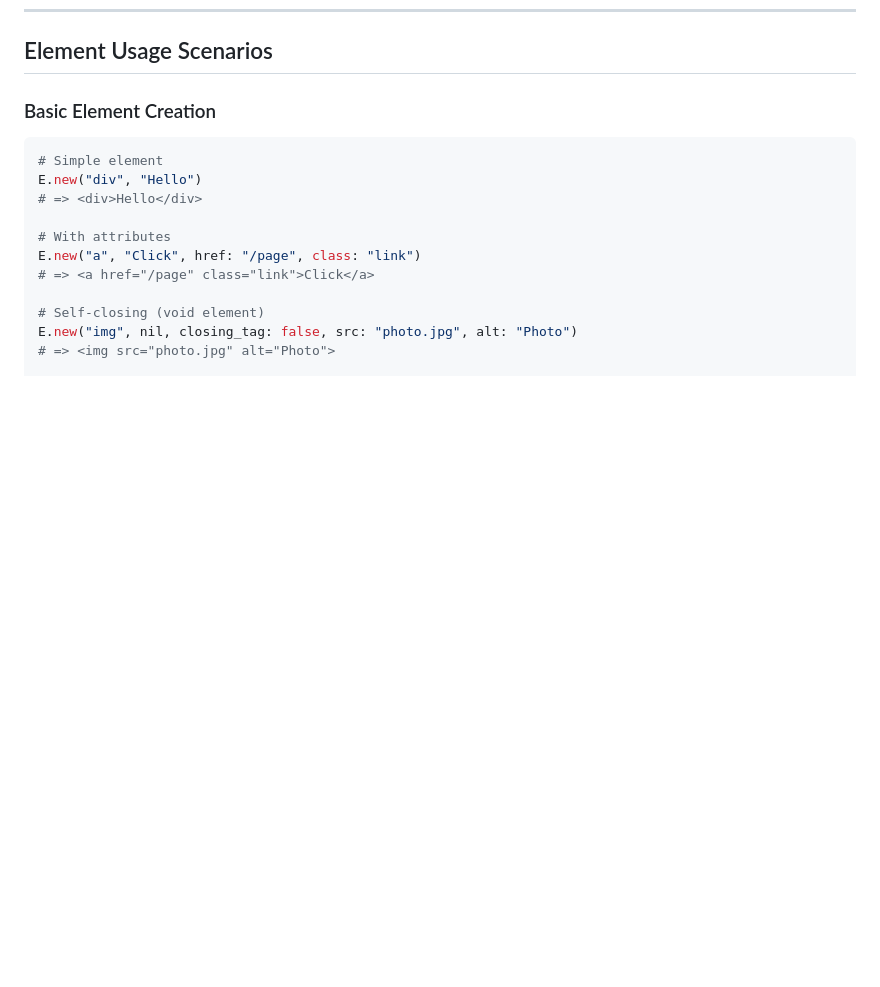
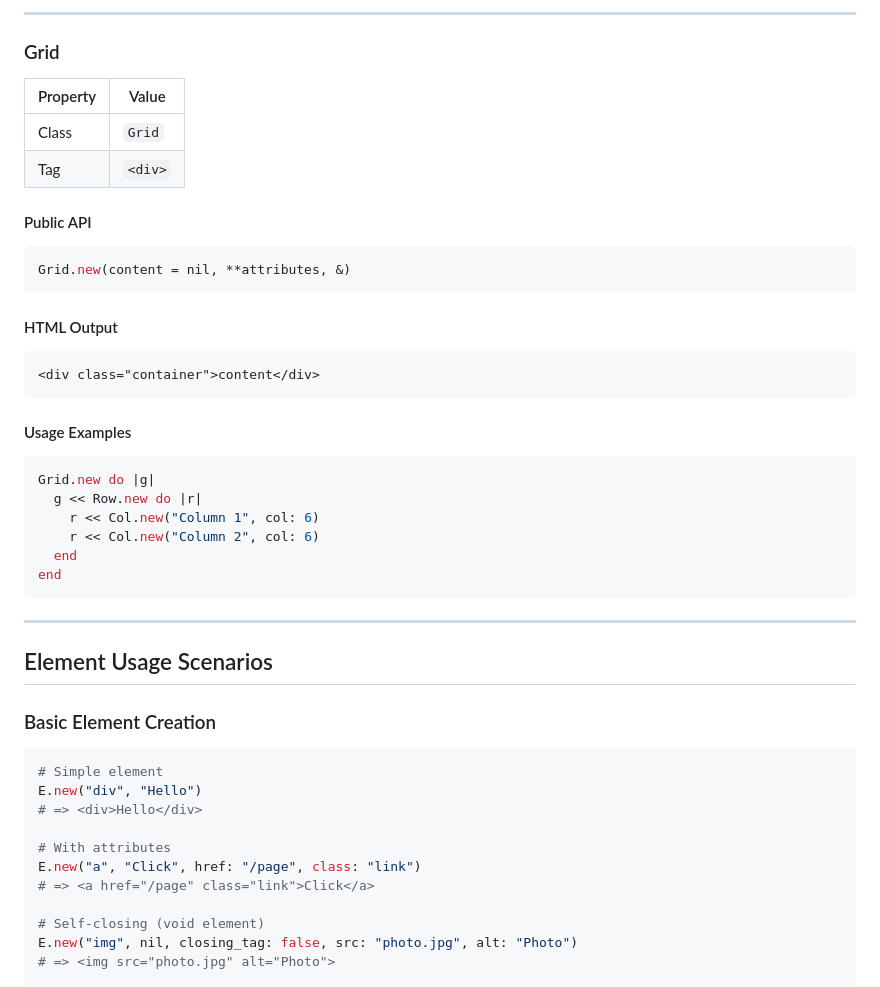
Before and after one commit to joaopaulocorreia/element_component, a Markdown page: AGENTS.md, the part around one of its changes. GitHub-like rendering; blank space fills up the shorter version.

````diff
--- a/AGENTS.md
+++ b/AGENTS.md
@@ -1254,3 +1401,34 @@ end
+---
+
+### Grid
+
+| Property | Value |
+|---|---|
+| Class | `Grid` |
+| Tag | `<div>` |
+
+#### Public API
+```ruby
+Grid.new(content = nil, **attributes, &)
+```
+
+#### HTML Output
+```html
+<div class="container">content</div>
+```
+
+#### Usage Examples
+```ruby
+Grid.new do |g|
+  g << Row.new do |r|
+    r << Col.new("Column 1", col: 6)
+    r << Col.new("Column 2", col: 6)
+  end
+end
+```
+
+---
+
 ## Element Usage Scenarios
 
 ### Basic Element Creation
````
Also changed, not shown: other parts of AGENTS.md (+147 -0 lines).
